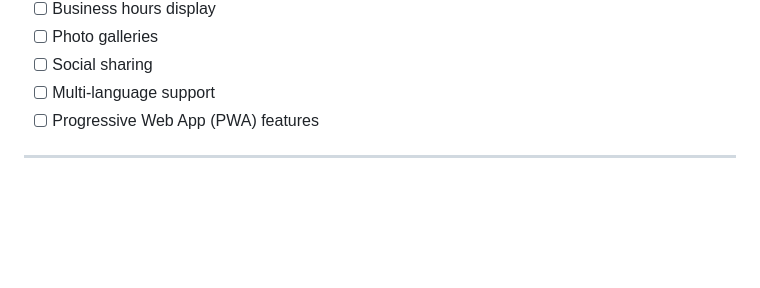
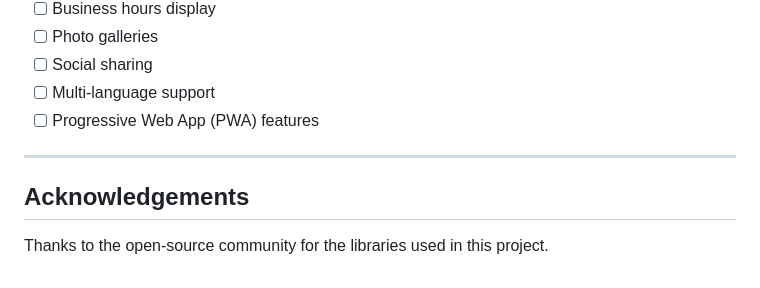
Before and after one commit to berkebzt/business-locator-pro, a Markdown page: README.md, the part around the change. Drawn GitHub-style; blank space fills up the shorter version.

```diff
--- a/README.md
+++ b/README.md
@@ -195,3 +195,5 @@ If you encounter any issues or have questions:
 - [ ] Progressive Web App (PWA) features
 
 ---
+## Acknowledgements
+Thanks to the open-source community for the libraries used in this project.
```
